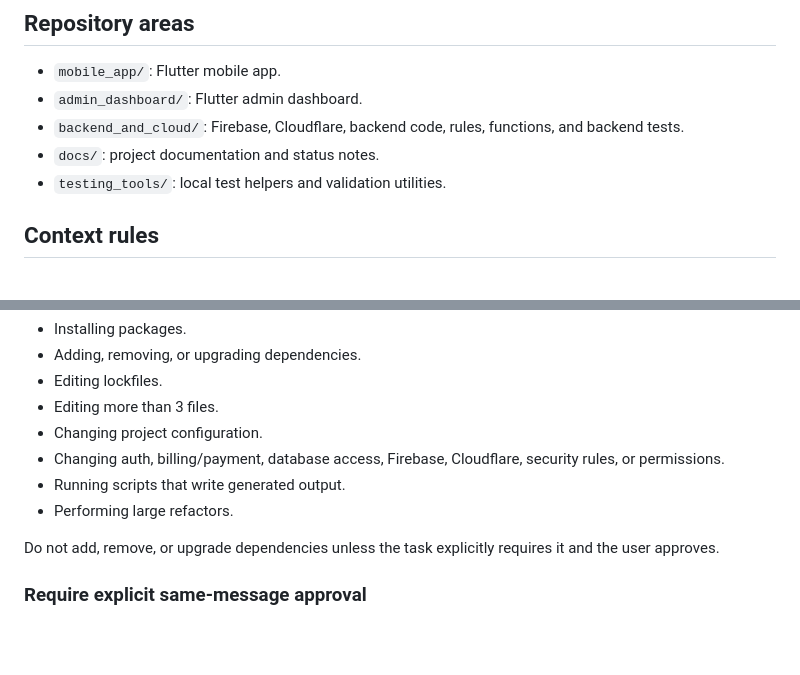
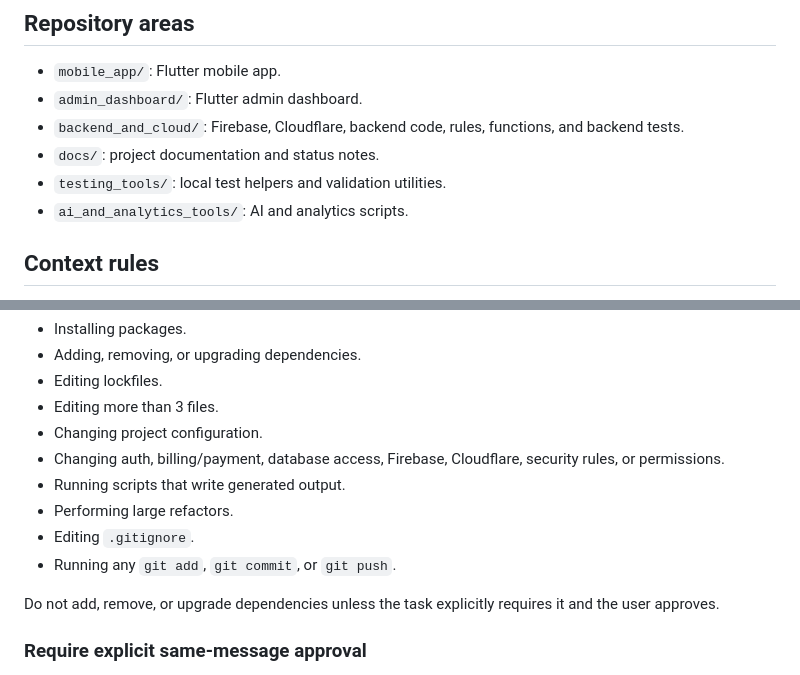
Before and after one commit to Mohamedmtod/Qissa_Graduation_Project, a Markdown page: AGENTS.md, 2 parts joined by grey strips. GitHub-like rendering; blank space fills up the shorter version.

```diff
--- a/AGENTS.md
+++ b/AGENTS.md
@@ -16,6 +16,7 @@ This repository is a defensive/educational MVP mono-repo. Treat it as not produc
 - `backend_and_cloud/`: Firebase, Cloudflare, backend code, rules, functions, and backend tests.
 - `docs/`: project documentation and status notes.
 - `testing_tools/`: local test helpers and validation utilities.
+- `ai_and_analytics_tools/`: AI and analytics scripts.
 
 ## Context rules
 
@@ -101,6 +102,8 @@ The agent must ask before:
 - Changing auth, billing/payment, database access, Firebase, Cloudflare, security rules, or permissions.
 - Running scripts that write generated output.
 - Performing large refactors.
+- Editing `.gitignore`.
+- Running any `git add`, `git commit`, or `git push`.
 
 Do not add, remove, or upgrade dependencies unless the task explicitly requires it and the user approves.
 
```
Also changed, not shown: other parts of AGENTS.md (+136 -2 lines).
